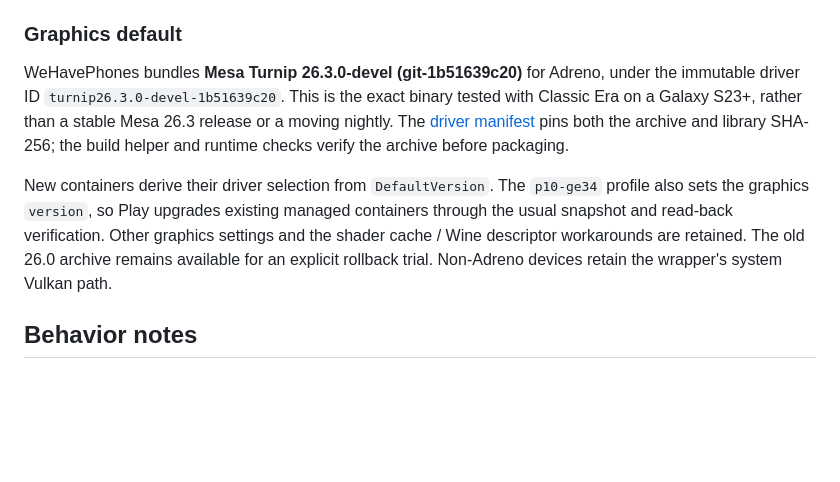
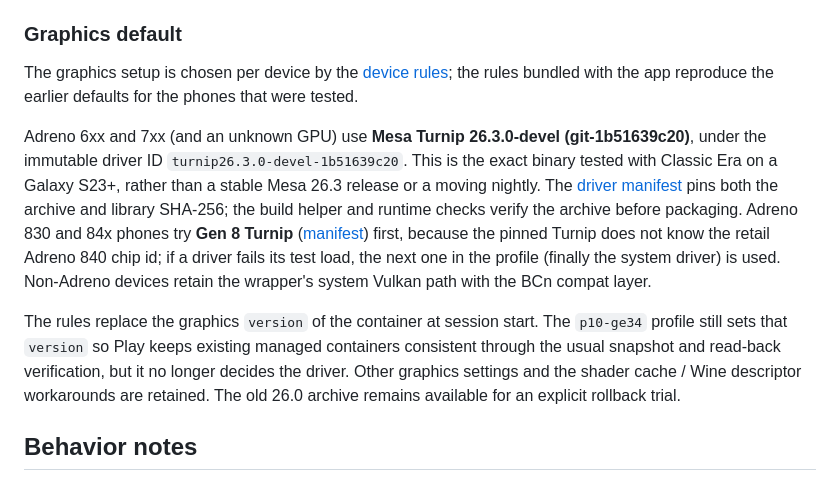
Before and after one commit to ashmerra/wehavephones, a Markdown page: docs/WEHAVEPHONES_RUNTIME.md, the part around the change. Rendered like a GitHub page; blank space fills up the shorter version.

```diff
--- a/docs/WEHAVEPHONES_RUNTIME.md
+++ b/docs/WEHAVEPHONES_RUNTIME.md
@@ -54,20 +54,26 @@ phone from a computer, for manual tests.
 
 ### Graphics default
 
-WeHavePhones bundles **Mesa Turnip 26.3.0-devel (git-1b51639c20)** for Adreno,
+The graphics setup is chosen per device by the [device rules](DEVICE_PROFILES.md); the rules
+bundled with the app reproduce the earlier defaults for the phones that were tested.
+
+Adreno 6xx and 7xx (and an unknown GPU) use **Mesa Turnip 26.3.0-devel (git-1b51639c20)**,
 under the immutable driver ID `turnip26.3.0-devel-1b51639c20`. This is the exact
 binary tested with Classic Era on a Galaxy S23+, rather than a stable Mesa 26.3
 release or a moving nightly. The
 [driver manifest](../app/src/wehavephones/assets/wehavephones/graphics/turnip.json)
 pins both the archive and library SHA-256; the build helper and runtime checks
-verify the archive before packaging.
+verify the archive before packaging. Adreno 830 and 84x phones try **Gen 8 Turnip**
+([manifest](../app/src/wehavephones/assets/wehavephones/graphics/turnip-gen8-stevenmxz-v37.json))
+first, because the pinned Turnip does not know the retail Adreno 840 chip id; if a driver fails its
+test load, the next one in the profile (finally the system driver) is used. Non-Adreno devices
+retain the wrapper's system Vulkan path with the BCn compat layer.
 
-New containers derive their driver selection from `DefaultVersion`. The
-`p10-ge34` profile also sets the graphics `version`, so Play upgrades existing
-managed containers through the usual snapshot and read-back verification. Other
-graphics settings and the shader cache / Wine descriptor workarounds are
-retained. The old 26.0 archive remains available for an explicit rollback
-trial. Non-Adreno devices retain the wrapper's system Vulkan path.
+The rules replace the graphics `version` of the container at session start. The `p10-ge34` profile
+still sets that `version` so Play keeps existing managed containers consistent through the usual
+snapshot and read-back verification, but it no longer decides the driver. Other graphics settings
+and the shader cache / Wine descriptor workarounds are retained. The old 26.0 archive remains
+available for an explicit rollback trial.
 
 ## Behavior notes
 
```
Also changed, not shown: README.md (+3 -1 lines), docs/DEVICE_PROFILES.md (added, +116 -0 lines).
